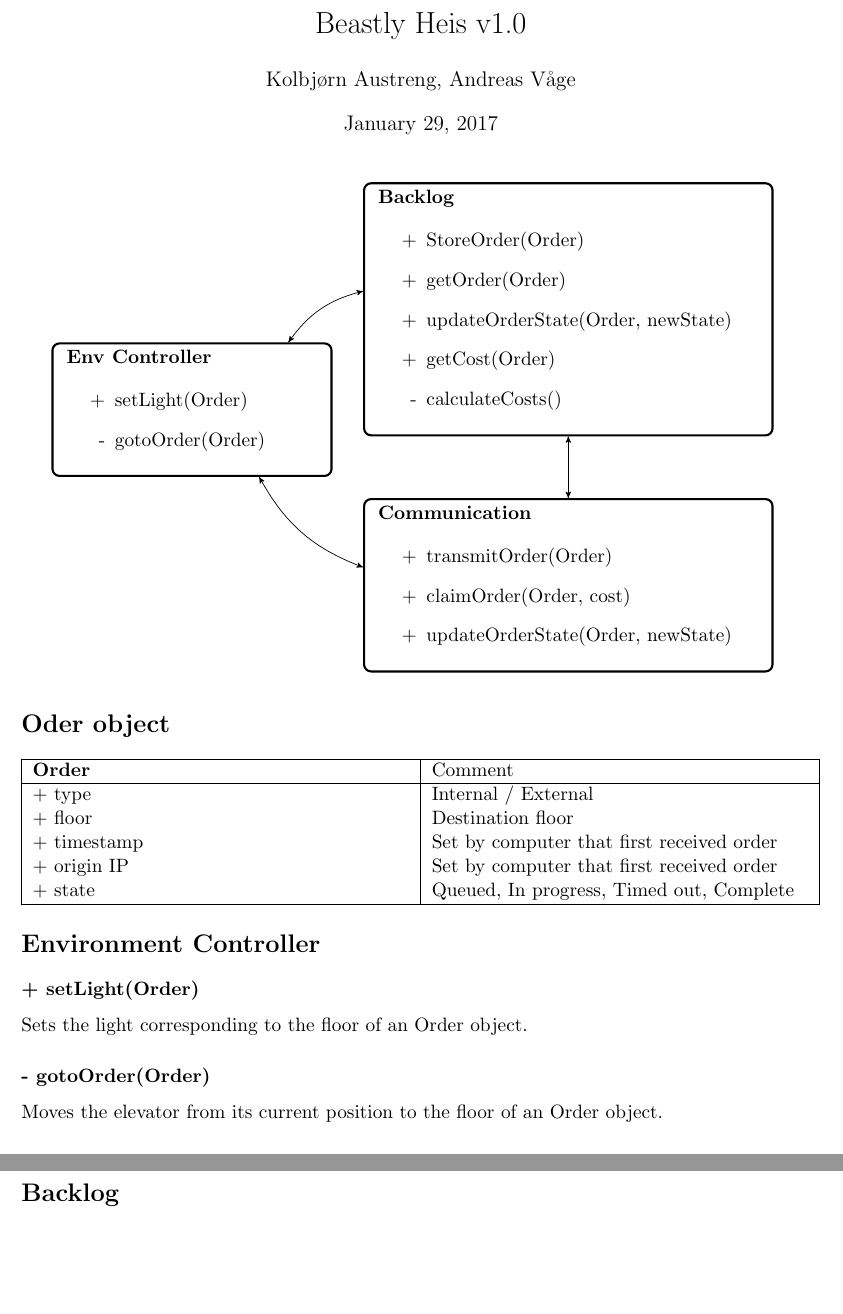
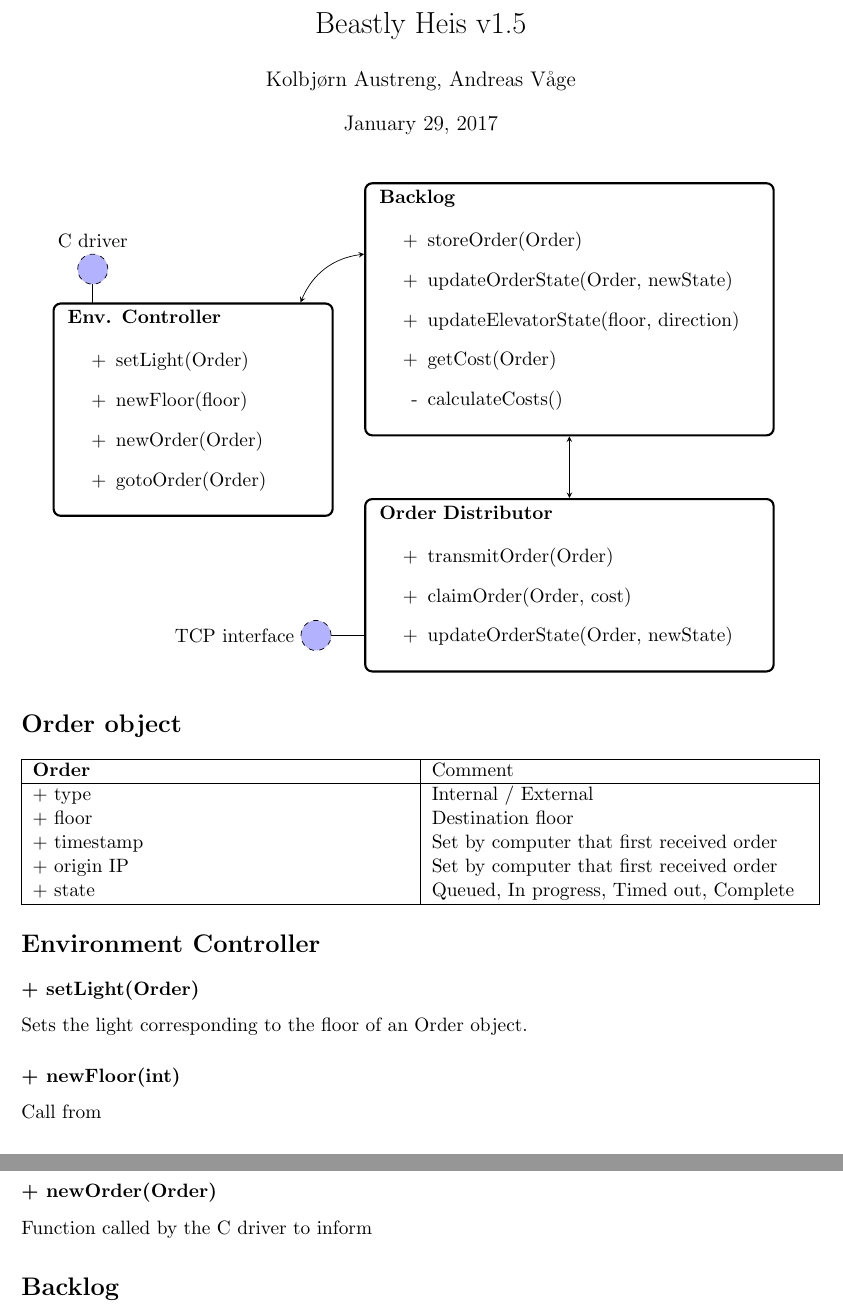
Before and after one commit to busserull/sanntid_heis, a LaTeX document (Module_Design/handout_draft.tex): two parts of pages 1 and 2 of 2, joined at a grey line, cut so that both start at the same text, the shorter picture padded with empty space. Compiled offline with pdfLaTeX.

Commit message:
Updated module design
Signed-off-by: Austreng <kolbjora@stud.ntnu.no>

```diff
--- a/Module_Design/handout_draft.tex
+++ b/Module_Design/handout_draft.tex
@@ -6,7 +6,7 @@
 \usepackage{pgf}
 \usetikzlibrary{arrows,automata}
 \usetikzlibrary{positioning}
-\title{Beastly Heis v1.0}
+\title{Beastly Heis v1.5}
 \author{Kolbjørn Austreng, Andreas Våge}
 
 \tikzset{
@@ -22,7 +22,7 @@
 
 \begin{document}
 \maketitle
-\begin{tikzpicture}[->,>=stealth']
+\begin{tikzpicture}[->,>=stealth]
 
  % Position of Env Controller
  % Use previously defined 'state' as layout (see above)
@@ -30,10 +30,12 @@
  % parbox to limit width of the listing
  \node[state] (Env Controller)
  {\begin{tabular}{l}
-  \textbf{Env Controller}\\
+  \textbf{Env. Controller}\\
   \parbox{5cm}{\begin{itemize}
    \item[+] setLight(Order)
-   \item[-] gotoOrder(Order)
+	\item[+] newFloor(floor)
+	\item[+] newOrder(Order)
+	\item[+] gotoOrder(Order)
   \end{itemize}
   }
  \end{tabular}};
@@ -47,9 +49,9 @@
   {\begin{tabular}{l}
   \textbf{Backlog}\\
   \parbox{8cm}{\begin{itemize}
-   \item[+] StoreOrder(Order)
-   \item[+] getOrder(Order)
+   \item[+] storeOrder(Order)
    \item[+] updateOrderState(Order, newState)
+   \item[+] updateElevatorState(floor, direction)
    \item[+] getCost(Order)
    \item[-] calculateCosts()
 
@@ -64,7 +66,7 @@
   anchor=center,
   text width=8cm] (Communication)
  {\begin{tabular}{l}
-  \textbf{Communication}\\
+  \textbf{Order Distributor}\\
   \parbox{8cm}{\begin{itemize}
    \item[+] transmitOrder(Order)
    \item[+] claimOrder(Order, cost)
@@ -76,13 +78,24 @@
 
 
  % draw the paths and and print some Text below/above the graph
- \path[<->] (Env Controller)  edge[bend left=20]   (Backlog)
- (Env Controller)        edge[bend right=20]  (Communication)
+ \path[<->] (Env Controller)  edge[bend left=30]   (Backlog)
+ %(Env Controller)        edge[bend right=20]  (Communication)
  %(Communication)     edge[loop below]    node[anchor=north,below]{$SC_n\neq 0$} (Communication)
  (Communication)     edge                 (Backlog);
 
+% Tacked on orbital data
+\begin{scope}[-]
+\begin{scope}[xshift=0.8cm,yshift=-0.2cm]
+\path[draw] (-2.8,2.3) -- (-2.8,3);
+\path[draw,dashed, fill = blue!30] (-2.8, 3) circle (0.3) node[above = 0.3cm] {C driver};
+\end{scope}
+\path[draw] (3.45,-4.5) -- (2.45,-4.5);
+\path[draw,dashed, fill = blue!30] (2.45,-4.5) circle (0.3) node[left = 0.3cm] {TCP interface};
+\end{scope}
+
+
 \end{tikzpicture}
-\section*{Oder object}
+\section*{Order object}
 \begin{tabu}{|X|X|}
 \hline
 \textbf{Order} & Comment\\ \hline
@@ -95,8 +108,10 @@
 \section*{Environment Controller}
 \subsubsection*{+ setLight(Order)}
 Sets the light corresponding to the floor of an Order object.
-\subsubsection*{- gotoOrder(Order)}
-Moves the elevator from its current position to the floor of an Order object.
+\subsubsection*{+ newFloor(int)}
+Call from
+\subsubsection*{+ newOrder(Order)}
+Function called by the C driver to inform
 \section*{Backlog}
 \subsubsection*{+ storeOrder(Order) ok}
 Saves an order from either \textit{Environment Controller} or \textit{Communications} to the backlog. Returns acknowledgement.
```
Also changed, not shown: Module_Design/handout_draft.pdf.
